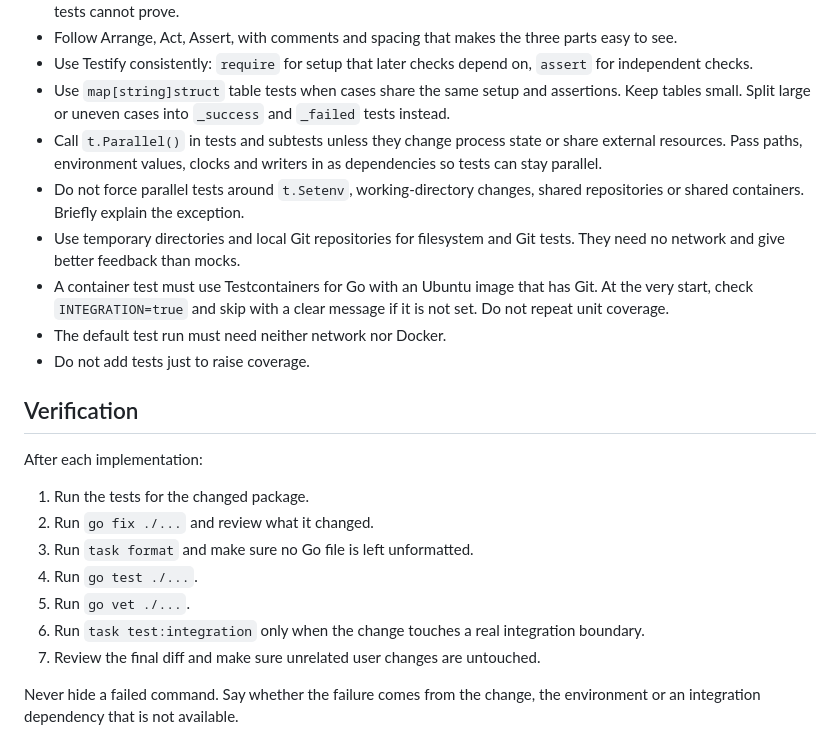
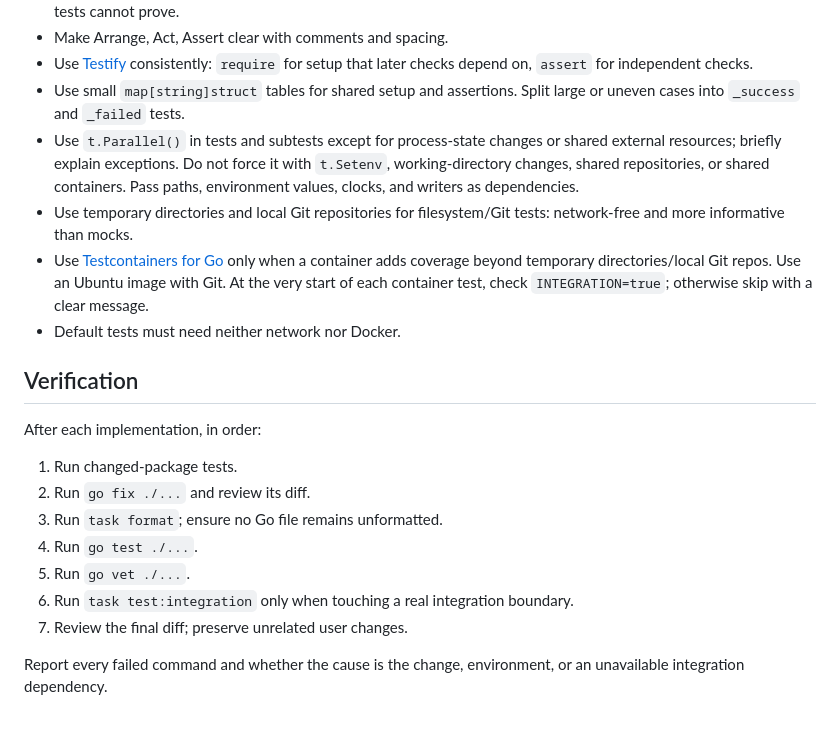
Before and after one commit to madalinpopa/skills, a Markdown page: AGENTS.md, the part around one of its changes. GitHub-like rendering.

```diff
--- a/AGENTS.md
+++ b/AGENTS.md
@@ -95,36 +93,32 @@ only to fill a slot.
   Integration tests cover only what unit tests cannot prove.
-- Follow Arrange, Act, Assert, with comments and spacing that makes the three parts easy to
-  see.
-- Use Testify consistently: `require` for setup that later checks depend on,
-  `assert` for independent checks.
-- Use `map[string]struct` table tests when cases share the same setup and
-  assertions. Keep tables small. Split large or uneven cases into `_success` and
-  `_failed` tests instead.
-- Call `t.Parallel()` in tests and subtests unless they change process state or
-  share external resources. Pass paths, environment values, clocks and writers
-  in as dependencies so tests can stay parallel.
-- Do not force parallel tests around `t.Setenv`, working-directory changes,
-  shared repositories or shared containers. Briefly explain the exception.
-- Use temporary directories and local Git repositories for filesystem and Git
-  tests. They need no network and give better feedback than mocks.
-- A container test must use Testcontainers for Go with an Ubuntu image that has
-  Git. At the very start, check `INTEGRATION=true` and skip with a clear message
-  if it is not set. Do not repeat unit coverage.
-- The default test run must need neither network nor Docker.
-- Do not add tests just to raise coverage.
+- Make Arrange, Act, Assert clear with comments and spacing.
+- Use [Testify](https://github.com/stretchr/testify) consistently: `require`
+  for setup that later checks depend on, `assert` for independent checks.
+- Use small `map[string]struct` tables for shared setup and assertions.
+  Split large or uneven cases into `_success` and `_failed` tests.
+- Use `t.Parallel()` in tests and subtests except for process-state changes or
+  shared external resources; briefly explain exceptions. Do not force it with
+  `t.Setenv`, working-directory changes, shared repositories, or shared
+  containers. Pass paths, environment values, clocks, and writers as dependencies.
+- Use temporary directories and local Git repositories for filesystem/Git
+  tests: network-free and more informative than mocks.
+- Use [Testcontainers for Go](https://golang.testcontainers.org/) only when a
+  container adds coverage beyond temporary directories/local Git repos. Use
+  an Ubuntu image with Git. At the very start of each container test, check
+  `INTEGRATION=true`; otherwise skip with a clear message.
+- Default tests must need neither network nor Docker.
 
 ## Verification
 
-After each implementation:
+After each implementation, in order:
 
-1. Run the tests for the changed package.
-2. Run `go fix ./...` and review what it changed.
-3. Run `task format` and make sure no Go file is left unformatted.
+1. Run changed-package tests.
+2. Run `go fix ./...` and review its diff.
+3. Run `task format`; ensure no Go file remains unformatted.
 4. Run `go test ./...`.
 5. Run `go vet ./...`.
-6. Run `task test:integration` only when the change touches a real integration
-   boundary.
-7. Review the final diff and make sure unrelated user changes are untouched.
+6. Run `task test:integration` only when touching a real integration boundary.
+7. Review the final diff; preserve unrelated user changes.
 
-Never hide a failed command. Say whether the failure comes from the change, the
-environment or an integration dependency that is not available.
+Report every failed command and whether the cause is the change, environment,
+or an unavailable integration dependency.
```
Also changed, not shown: other parts of AGENTS.md (+72 -74 lines), docs/templates/FEATURE.md (added, +69 -0 lines), docs/templates/PHASE.md (added, +103 -0 lines).
